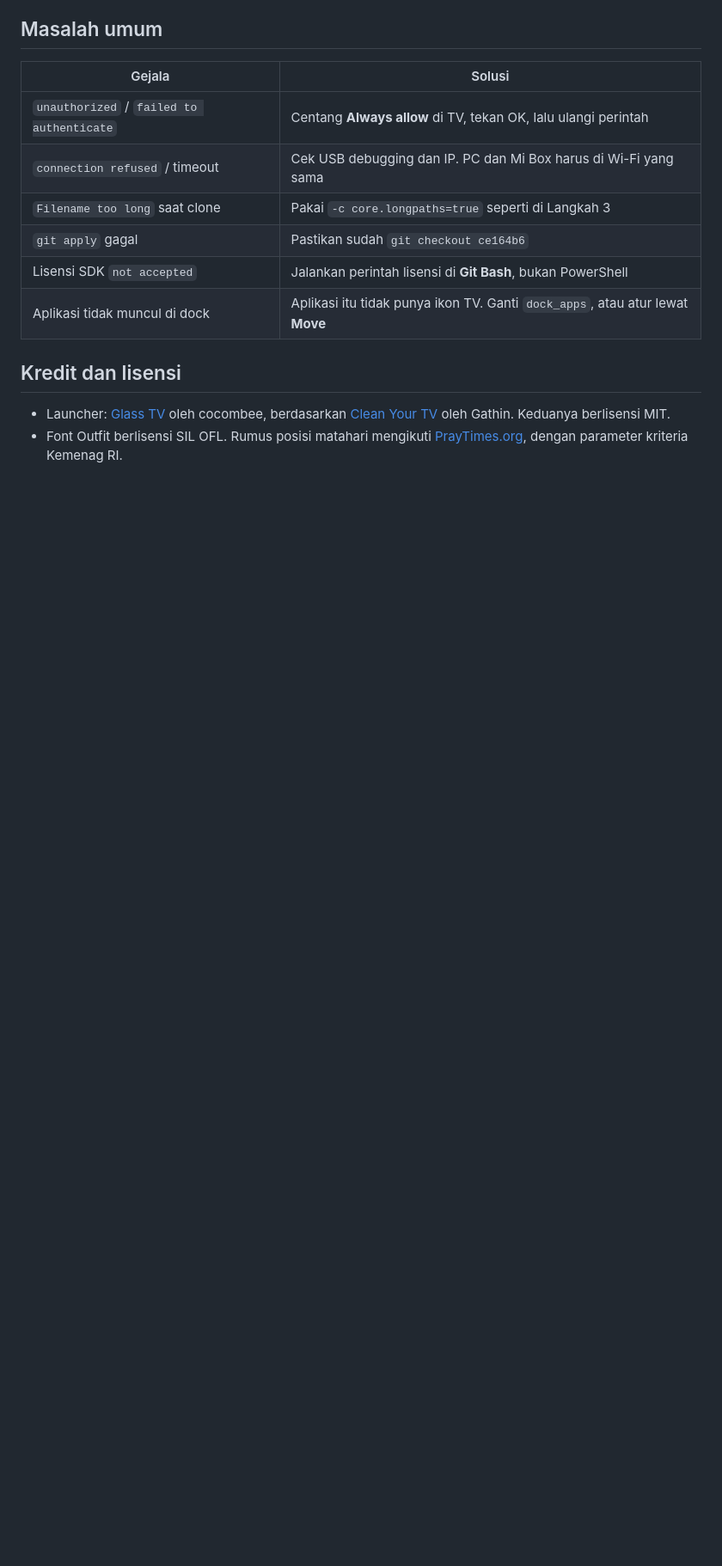
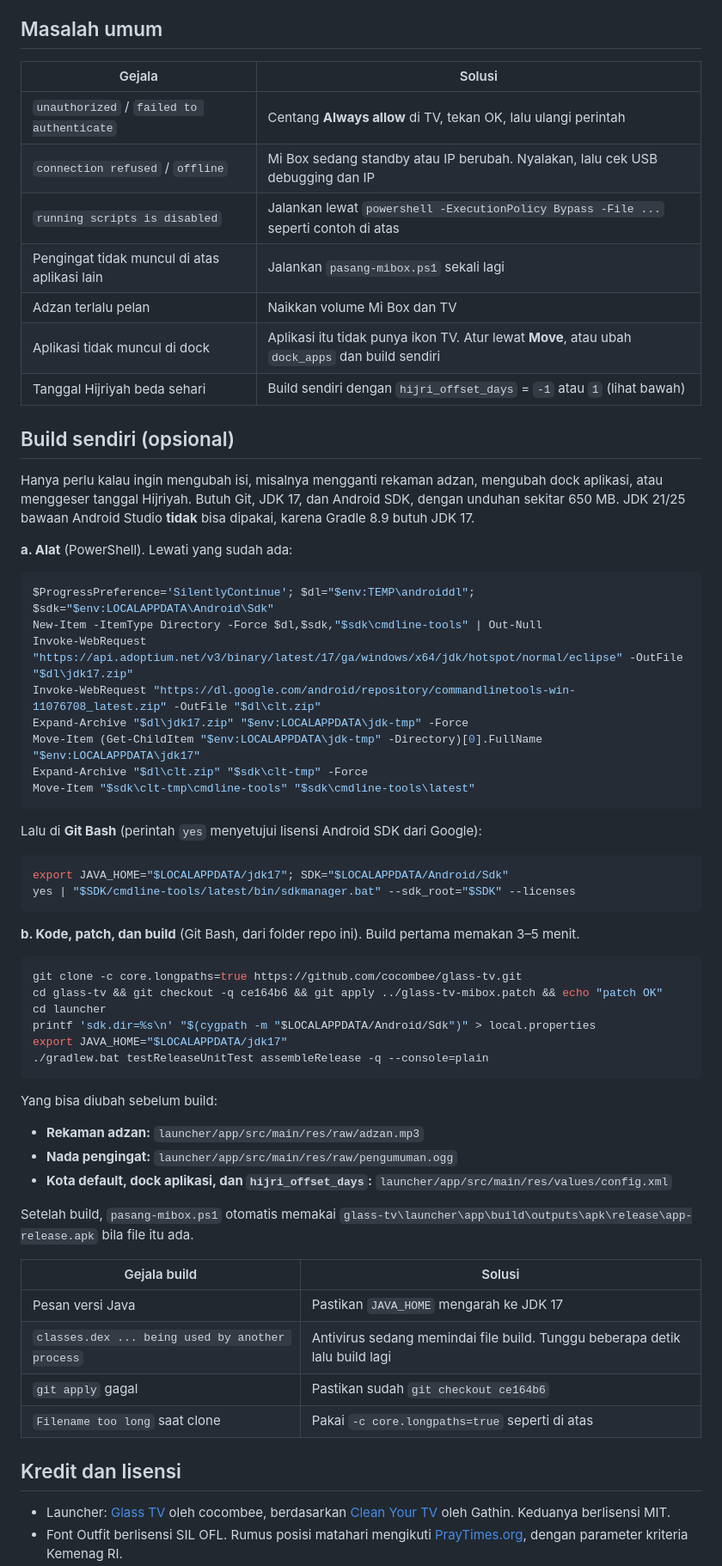
Before and after one commit to pututjr/Mibox-Glass-TV, a Markdown page: README.md, the part around one of its changes. Shown at 86% size. Rendered like a GitHub page; blank space fills up the shorter version.

````diff
--- a/README.md
+++ b/README.md
@@ -142,11 +131,62 @@ Skrip ini menghapus Glass TV, menyalakan lagi aplikasi yang dimatikan, dan memul
 | Gejala | Solusi |
 | --- | --- |
 | `unauthorized` / `failed to authenticate` | Centang **Always allow** di TV, tekan OK, lalu ulangi perintah |
-| `connection refused` / timeout | Cek USB debugging dan IP. PC dan Mi Box harus di Wi-Fi yang sama |
-| `Filename too long` saat clone | Pakai `-c core.longpaths=true` seperti di Langkah 3 |
+| `connection refused` / `offline` | Mi Box sedang standby atau IP berubah. Nyalakan, lalu cek USB debugging dan IP |
+| `running scripts is disabled` | Jalankan lewat `powershell -ExecutionPolicy Bypass -File ...` seperti contoh di atas |
+| Pengingat tidak muncul di atas aplikasi lain | Jalankan `pasang-mibox.ps1` sekali lagi |
+| Adzan terlalu pelan | Naikkan volume Mi Box dan TV |
+| Aplikasi tidak muncul di dock | Aplikasi itu tidak punya ikon TV. Atur lewat **Move**, atau ubah `dock_apps` dan build sendiri |
+| Tanggal Hijriyah beda sehari | Build sendiri dengan `hijri_offset_days` = `-1` atau `1` (lihat bawah) |
+
+## Build sendiri (opsional)
+
+Hanya perlu kalau ingin mengubah isi, misalnya mengganti rekaman adzan, mengubah dock aplikasi, atau menggeser tanggal Hijriyah. Butuh Git, JDK 17, dan Android SDK, dengan unduhan sekitar 650 MB. JDK 21/25 bawaan Android Studio **tidak** bisa dipakai, karena Gradle 8.9 butuh JDK 17.
+
+**a. Alat** (PowerShell). Lewati yang sudah ada:
+
+```powershell
+$ProgressPreference='SilentlyContinue'; $dl="$env:TEMP\androiddl"; $sdk="$env:LOCALAPPDATA\Android\Sdk"
+New-Item -ItemType Directory -Force $dl,$sdk,"$sdk\cmdline-tools" | Out-Null
+Invoke-WebRequest "https://api.adoptium.net/v3/binary/latest/17/ga/windows/x64/jdk/hotspot/normal/eclipse" -OutFile "$dl\jdk17.zip"
+Invoke-WebRequest "https://dl.google.com/android/repository/commandlinetools-win-11076708_latest.zip" -OutFile "$dl\clt.zip"
+Expand-Archive "$dl\jdk17.zip" "$env:LOCALAPPDATA\jdk-tmp" -Force
+Move-Item (Get-ChildItem "$env:LOCALAPPDATA\jdk-tmp" -Directory)[0].FullName "$env:LOCALAPPDATA\jdk17"
+Expand-Archive "$dl\clt.zip" "$sdk\clt-tmp" -Force
+Move-Item "$sdk\clt-tmp\cmdline-tools" "$sdk\cmdline-tools\latest"
+```
+
+Lalu di **Git Bash** (perintah `yes` menyetujui lisensi Android SDK dari Google):
+
+```bash
+export JAVA_HOME="$LOCALAPPDATA/jdk17"; SDK="$LOCALAPPDATA/Android/Sdk"
+yes | "$SDK/cmdline-tools/latest/bin/sdkmanager.bat" --sdk_root="$SDK" --licenses
+```
+
+**b. Kode, patch, dan build** (Git Bash, dari folder repo ini). Build pertama memakan 3–5 menit.
+
+```bash
+git clone -c core.longpaths=true https://github.com/cocombee/glass-tv.git
+cd glass-tv && git checkout -q ce164b6 && git apply ../glass-tv-mibox.patch && echo "patch OK"
+cd launcher
+printf 'sdk.dir=%s\n' "$(cygpath -m "$LOCALAPPDATA/Android/Sdk")" > local.properties
+export JAVA_HOME="$LOCALAPPDATA/jdk17"
+./gradlew.bat testReleaseUnitTest assembleRelease -q --console=plain
+```
+
+Yang bisa diubah sebelum build:
+
+- **Rekaman adzan:** `launcher/app/src/main/res/raw/adzan.mp3`
+- **Nada pengingat:** `launcher/app/src/main/res/raw/pengumuman.ogg`
+- **Kota default, dock aplikasi, dan `hijri_offset_days`:** `launcher/app/src/main/res/values/config.xml`
+
+Setelah build, `pasang-mibox.ps1` otomatis memakai `glass-tv\launcher\app\build\outputs\apk\release\app-release.apk` bila file itu ada.
+
+| Gejala build | Solusi |
+| --- | --- |
+| Pesan versi Java | Pastikan `JAVA_HOME` mengarah ke JDK 17 |
+| `classes.dex ... being used by another process` | Antivirus sedang memindai file build. Tunggu beberapa detik lalu build lagi |
 | `git apply` gagal | Pastikan sudah `git checkout ce164b6` |
-| Lisensi SDK `not accepted` | Jalankan perintah lisensi di **Git Bash**, bukan PowerShell |
-| Aplikasi tidak muncul di dock | Aplikasi itu tidak punya ikon TV. Ganti `dock_apps`, atau atur lewat **Move** |
+| `Filename too long` saat clone | Pakai `-c core.longpaths=true` seperti di atas |
 
 ## Kredit dan lisensi
 
````
Also changed, not shown: other parts of README.md (+95 -104 lines), docs/pengingat.png (added), docs/screensaver.png, 7 other files.
